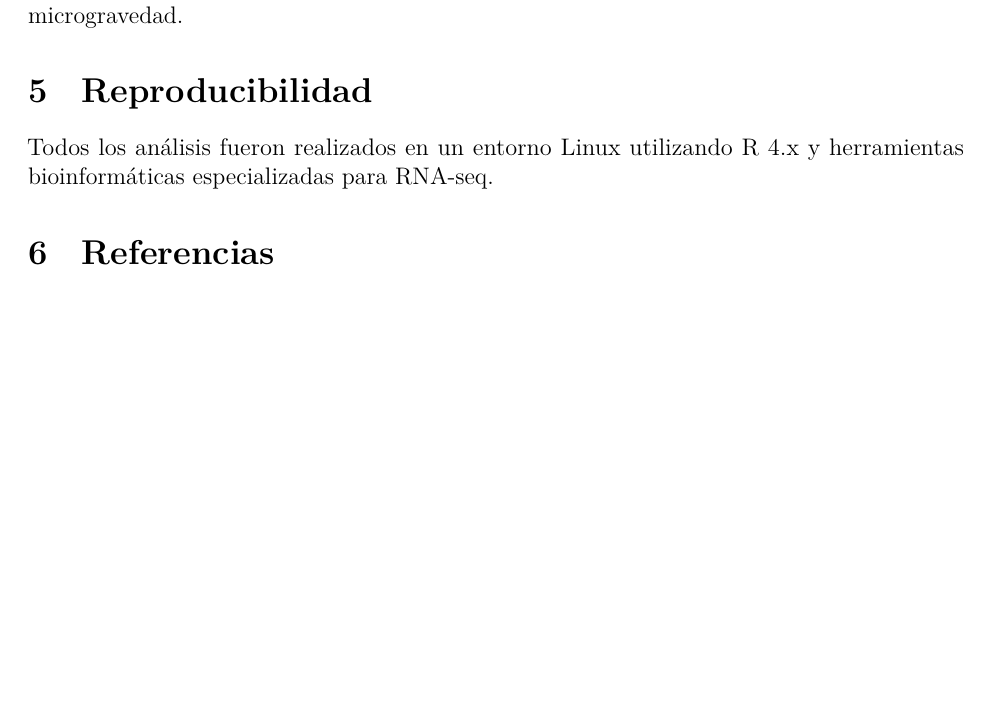
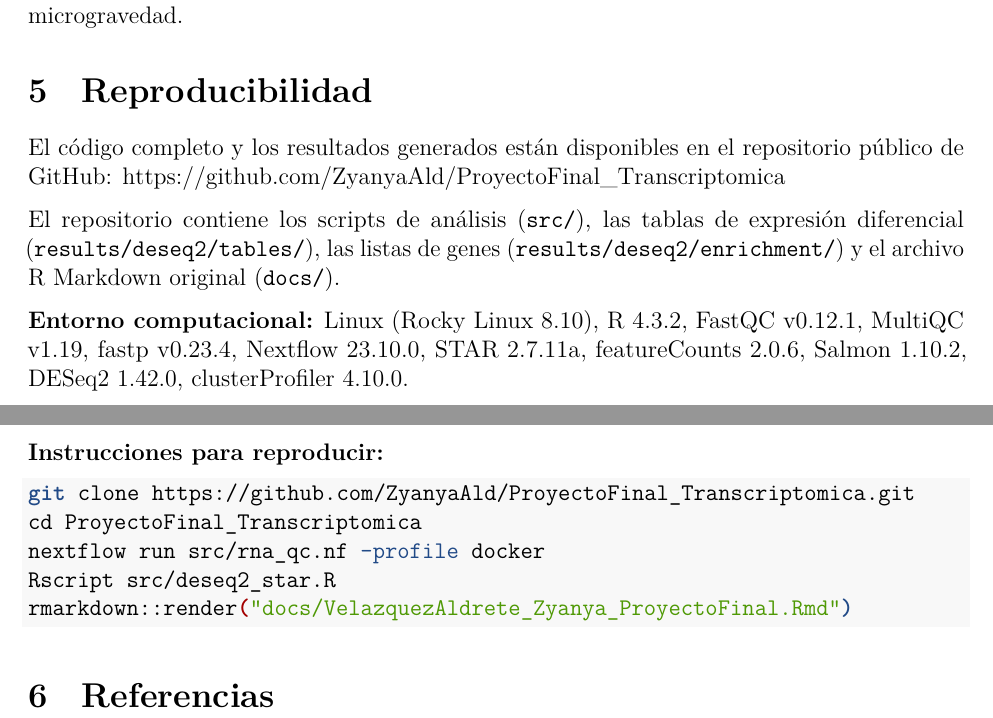
Before and after one commit to ZyanyaAld/ProyectoFinal_Transcriptomica, an R Markdown document (docs/VelazquezAldrete_Zyanya_ProyectoFinal.Rmd): part of page 15 of 15 before the commit and two parts of pages 15 and 16 of 16 after it, the two joined at a grey line, cut so that both start at the same text, the shorter picture padded with empty space. Rendered offline with R 4.5, knitr and Pandoc, then LaTeX, with nearby package versions; some code elsewhere in the file could not run offline; a font, style sheet, LaTeX package, included part or bibliography that could not be used is replaced or left out.

Commit message:
Pdf_ProyectoFinal

````diff
--- a/docs/VelazquezAldrete_Zyanya_ProyectoFinal.Rmd
+++ b/docs/VelazquezAldrete_Zyanya_ProyectoFinal.Rmd
@@ -937,6 +937,20 @@ La principal limitación de este estudio es el tamaño muestral reducido (n=3 po
 
 # Reproducibilidad
 
-Todos los análisis fueron realizados en un entorno Linux utilizando R 4.x y herramientas bioinformáticas especializadas para RNA-seq.
+El código completo y los resultados generados están disponibles en el repositorio público de GitHub: [https://github.com/ZyanyaAld/ProyectoFinal_Transcriptomica](https://github.com/ZyanyaAld/ProyectoFinal_Transcriptomica)
+
+El repositorio contiene los scripts de análisis (`src/`), las tablas de expresión diferencial (`results/deseq2/tables/`), las listas de genes (`results/deseq2/enrichment/`) y el archivo R Markdown original (`docs/`).
+
+**Entorno computacional:** Linux (Rocky Linux 8.10), R 4.3.2, FastQC v0.12.1, MultiQC v1.19, fastp v0.23.4, Nextflow 23.10.0, STAR 2.7.11a, featureCounts 2.0.6, Salmon 1.10.2, DESeq2 1.42.0, clusterProfiler 4.10.0.
+
+**Instrucciones para reproducir:**
+
+```bash
+git clone https://github.com/ZyanyaAld/ProyectoFinal_Transcriptomica.git
+cd ProyectoFinal_Transcriptomica
+nextflow run src/rna_qc.nf -profile docker
+Rscript src/deseq2_star.R
+rmarkdown::render("docs/VelazquezAldrete_Zyanya_ProyectoFinal.Rmd")
+```
 
 # Referencias
````
Also changed, not shown: docs/references.bib (added), docs/vancouver.csl (added), docs/VelazquezAldrete_Zyanya_ProyectoFinal.Rmd (4 more changed lines), 4 other files.
